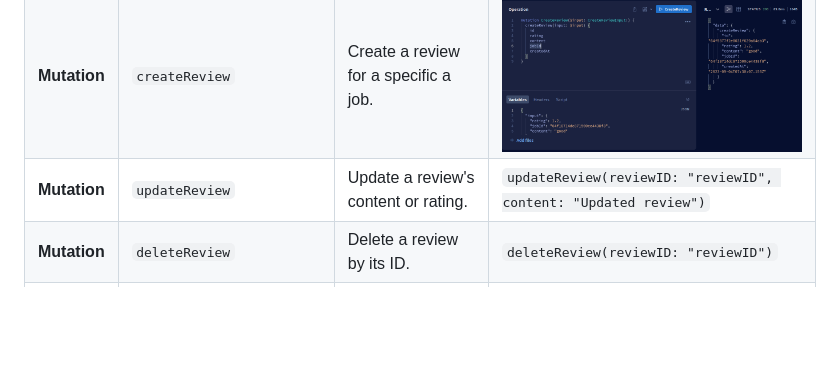
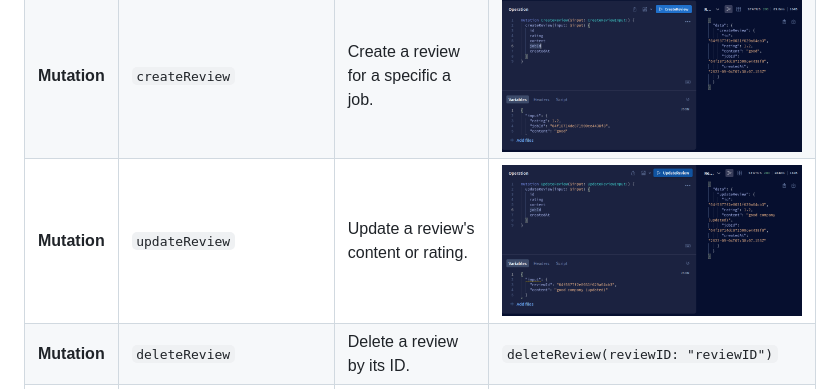
Before and after one commit to BaseMax/JobHuntTS, a Markdown page: README.md, the part around the change. GitHub-like rendering; pictures changed too: screenshots/updateReview.png (added); blank space fills up the shorter version.

Commit message:
add : update review

```diff
--- a/README.md
+++ b/README.md
@@ -80,7 +80,7 @@ Open your browser and visit `http://localhost:3000` to access JobHunt.
 | **Query**    | `getBookmarkedJobs`       | Get a list of jobs bookmarked by a user.         | ![get booked mark jobs](./screenshots/getBookedMarkJobs.png)          |
 | **Query**    | `getUserBookmarkCount`    | Get the number of bookmarks for a user.          | ![get booked mark jobs](./screenshots/getBookMarkCountOfJobs.png)     |
 | **Mutation** | `createReview`            | Create a review for a specific a job.            | ![create review](./screenshots/createReview.png)                      |
-| **Mutation** | `updateReview`            | Update a review's content or rating.             | `updateReview(reviewID: "reviewID", content: "Updated review")`       |
+| **Mutation** | `updateReview`            | Update a review's content or rating.             | ![update review](./screenshots/updateReview.png)                      |
 | **Mutation** | `deleteReview`            | Delete a review by its ID.                       | `deleteReview(reviewID: "reviewID")`                                  |
 | **Mutation** | `rateReview`              | Rate a review as helpful or unhelpful.           | `rateReview(reviewID: "reviewID", helpful: true)`                     |
 | **Query**    | `getReviewsForJob`        | Get all reviews for a specific job listing.      | `getReviewsForJob(jobID: "jobID") { id, rating, content }`            |
```
Also changed, not shown: 4 other files.
